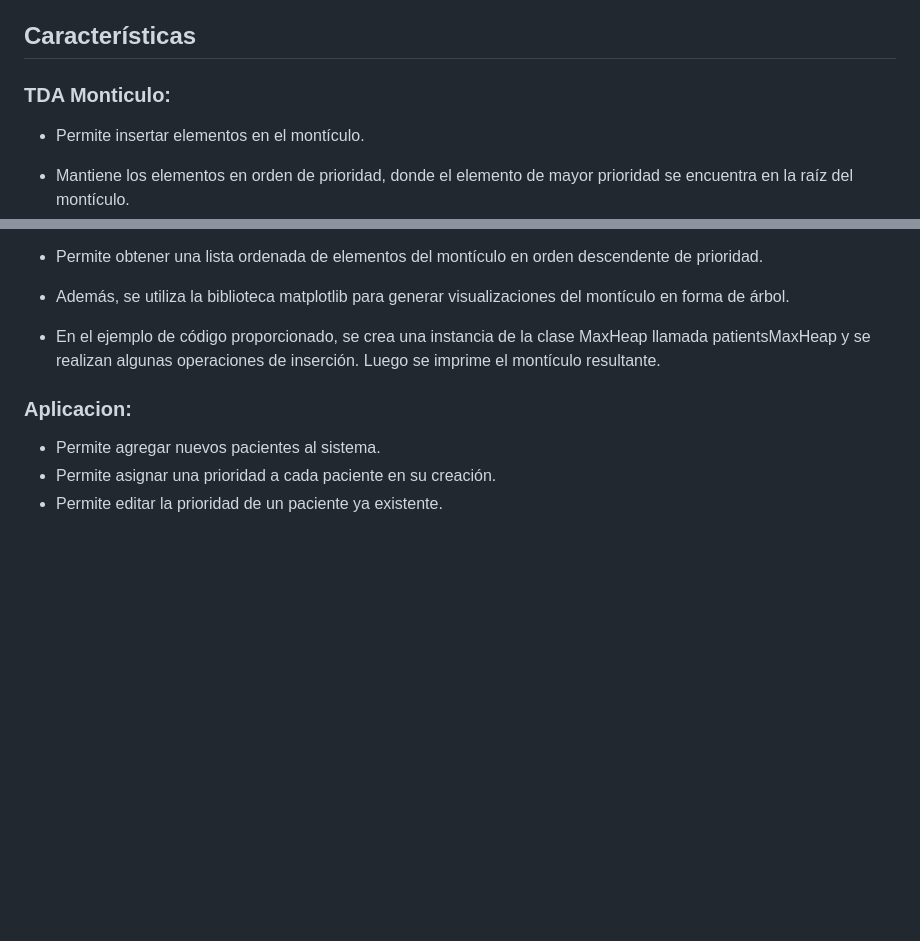
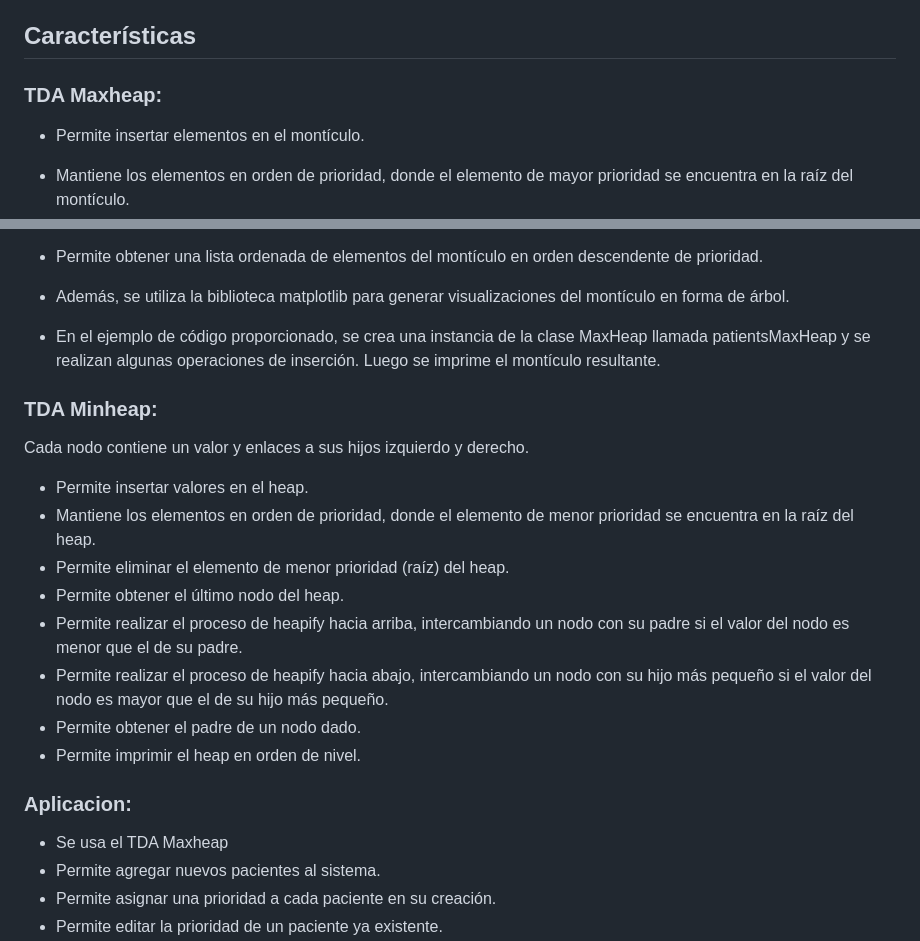
Before and after one commit to EstructuraDeDatosUSB/ChallengeHospitalAJMA, a Markdown page: README.md, 2 parts joined by grey strips. Drawn GitHub-style; blank space fills up the shorter version.

```diff
--- a/README.md
+++ b/README.md
@@ -45,7 +45,7 @@ Algunos comandos son:
 
 ## Características
 
-### TDA Monticulo:
+### TDA Maxheap:
 - Permite insertar elementos en el montículo.
 - Mantiene los elementos en orden de prioridad, donde el elemento de mayor prioridad se encuentra en la raíz del montículo.
 - Permite eliminar el elemento de mayor prioridad (raíz) del montículo.
@@ -59,7 +59,19 @@ Algunos comandos son:
 
 - En el ejemplo de código proporcionado, se crea una instancia de la clase MaxHeap llamada patientsMaxHeap y se realizan algunas operaciones de inserción. Luego se imprime el montículo resultante.
 
+### TDA Minheap:
+Cada nodo contiene un valor y enlaces a sus hijos izquierdo y derecho.
+- Permite insertar valores en el heap.
+- Mantiene los elementos en orden de prioridad, donde el elemento de menor prioridad se encuentra en la raíz del heap.
+- Permite eliminar el elemento de menor prioridad (raíz) del heap.
+- Permite obtener el último nodo del heap.
+- Permite realizar el proceso de heapify hacia arriba, intercambiando un nodo con su padre si el valor del nodo es menor que el de su padre.
+- Permite realizar el proceso de heapify hacia abajo, intercambiando un nodo con su hijo más pequeño si el valor del nodo es mayor que el de su hijo más pequeño.
+- Permite obtener el padre de un nodo dado.
+- Permite imprimir el heap en orden de nivel.
+
 ### Aplicacion:
+- Se usa el TDA Maxheap
 - Permite agregar nuevos pacientes al sistema.
 - Permite asignar una prioridad a cada paciente en su creación.
 - Permite editar la prioridad de un paciente ya existente.
```
